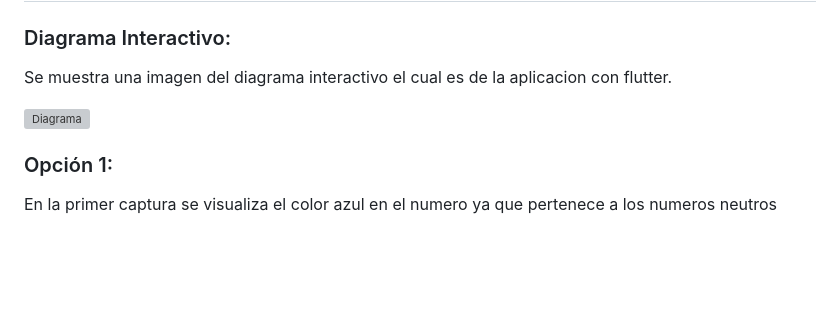
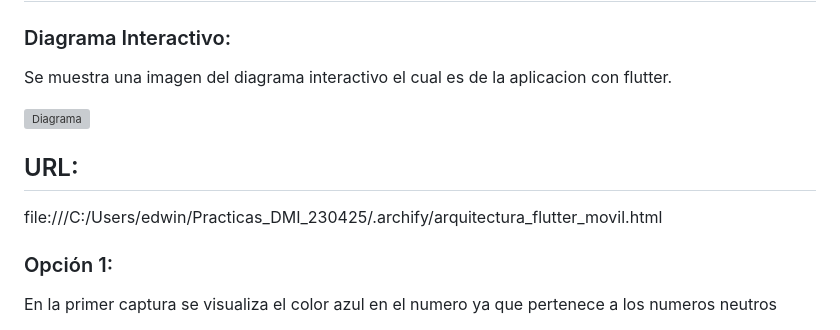
Before and after one commit to Edwinhdzcm/Practicas_DMI_230425, a Markdown page: hello_world_app/README.md, the part around the change. Rendered like a GitHub page; blank space fills up the shorter version; grey boxes are pictures that could not be loaded.

Commit message:
Practica 02
Se agrego url del diagrama

```diff
--- a/hello_world_app/README.md
+++ b/hello_world_app/README.md
@@ -71,6 +71,9 @@ Se muestra una imagen del diagrama interactivo el cual es de la aplicacion con f
 
 ![Diagrama](imagenes/img4.png)
 
+## URL:
+file:///C:/Users/edwin/Practicas_DMI_230425/.archify/arquitectura_flutter_movil.html
+
 ### Opción 1:
 En la primer captura se visualiza el color azul en el numero ya que pertenece a los numeros neutros
 
```
